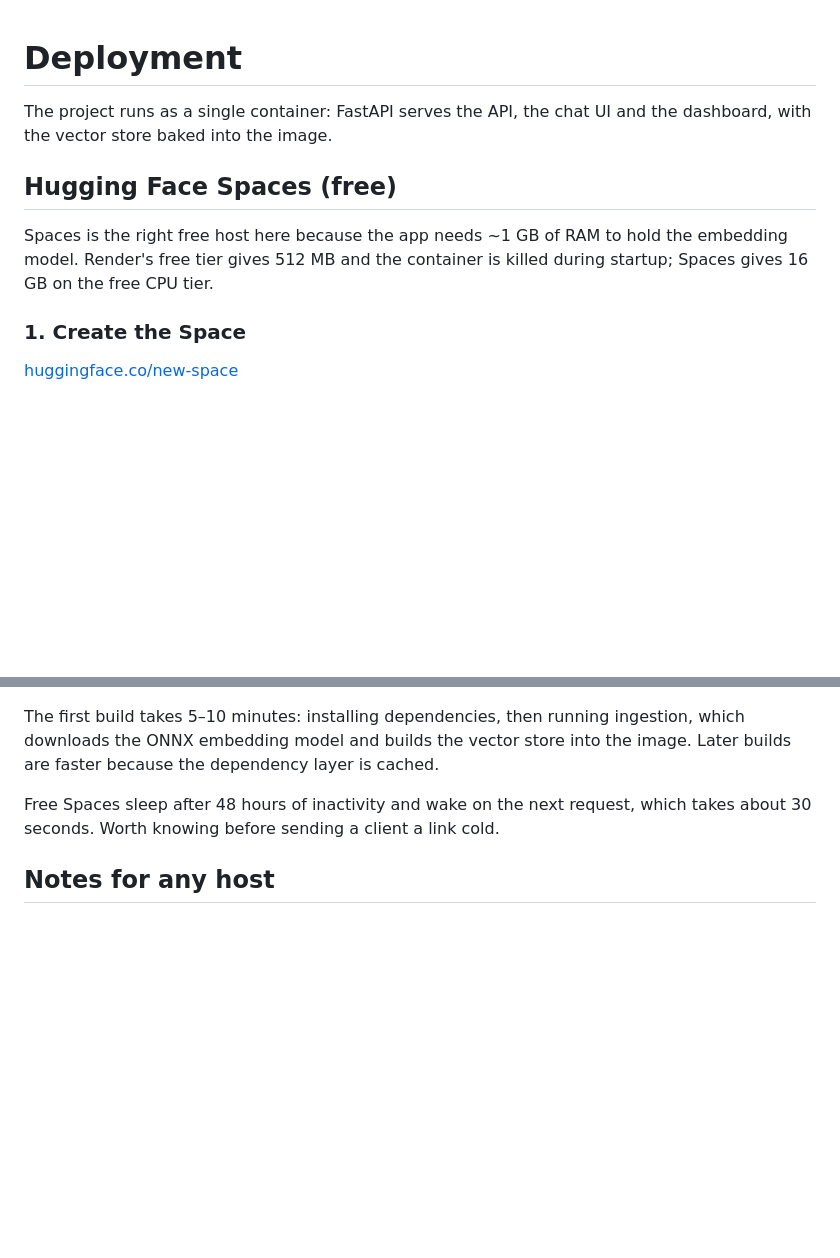
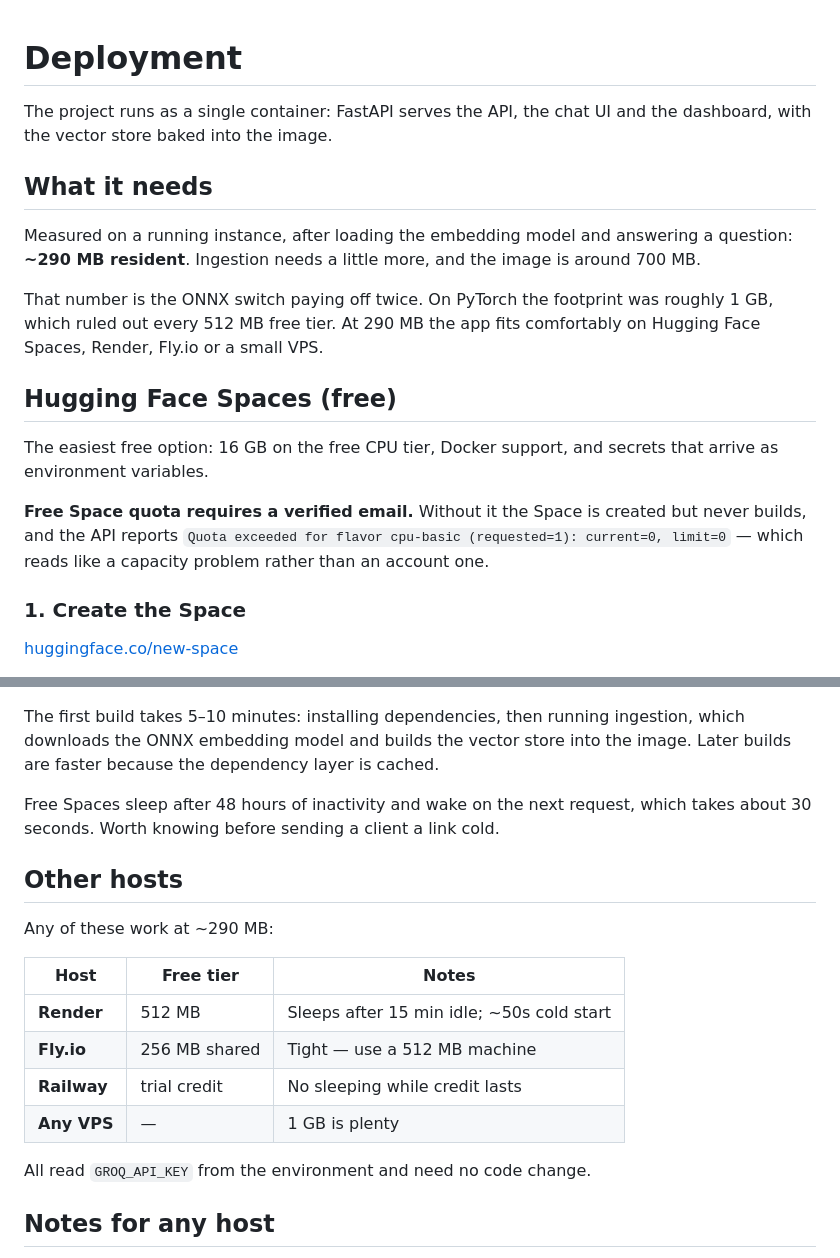
Before and after one commit to suleman2808/ai-knowledge-assistant, a Markdown page: docs/deployment.md, 2 parts joined by grey strips. Rendered like a GitHub page; blank space fills up the shorter version.

Commit message:
Correct the deployment memory figure with a measured one
docs/deployment.md claimed the app needs ~1 GB and that Render would
kill it on startup. That was a PyTorch-era assumption carried over
without rechecking after the switch to ONNX.

Measured on a running instance with the model loaded and a question
answered: ~290 MB resident. That fits every 512 MB free tier, so Render,
Fly and Railway are now viable alternatives and are listed.

Also documents the failure seen while deploying: a Space whose account
has no verified email is created but never builds, reporting a quota
error with limit=0, which reads like a capacity problem rather than an
account one.

```diff
--- a/docs/deployment.md
+++ b/docs/deployment.md
@@ -3,12 +3,26 @@
 The project runs as a single container: FastAPI serves the API, the chat
 UI and the dashboard, with the vector store baked into the image.
 
+## What it needs
+
+Measured on a running instance, after loading the embedding model and
+answering a question: **~290 MB resident**. Ingestion needs a little
+more, and the image is around 700 MB.
+
+That number is the ONNX switch paying off twice. On PyTorch the
+footprint was roughly 1 GB, which ruled out every 512 MB free tier. At
+290 MB the app fits comfortably on Hugging Face Spaces, Render, Fly.io
+or a small VPS.
+
 ## Hugging Face Spaces (free)
 
-Spaces is the right free host here because the app needs ~1 GB of RAM to
-hold the embedding model. Render's free tier gives 512 MB and the
-container is killed during startup; Spaces gives 16 GB on the free CPU
-tier.
+The easiest free option: 16 GB on the free CPU tier, Docker support, and
+secrets that arrive as environment variables.
+
+**Free Space quota requires a verified email.** Without it the Space is
+created but never builds, and the API reports
+`Quota exceeded for flavor cpu-basic (requested=1): current=0, limit=0`
+— which reads like a capacity problem rather than an account one.
 
 ### 1. Create the Space
 
@@ -70,6 +84,19 @@ Free Spaces sleep after 48 hours of inactivity and wake on the next
 request, which takes about 30 seconds. Worth knowing before sending a
 client a link cold.
 
+## Other hosts
+
+Any of these work at ~290 MB:
+
+| Host | Free tier | Notes |
+| --- | --- | --- |
+| **Render** | 512 MB | Sleeps after 15 min idle; ~50s cold start |
+| **Fly.io** | 256 MB shared | Tight — use a 512 MB machine |
+| **Railway** | trial credit | No sleeping while credit lasts |
+| **Any VPS** | — | 1 GB is plenty |
+
+All read `GROQ_API_KEY` from the environment and need no code change.
+
 ## Notes for any host
 
 **Google Calendar will not work.** The OAuth flow is interactive and
```
